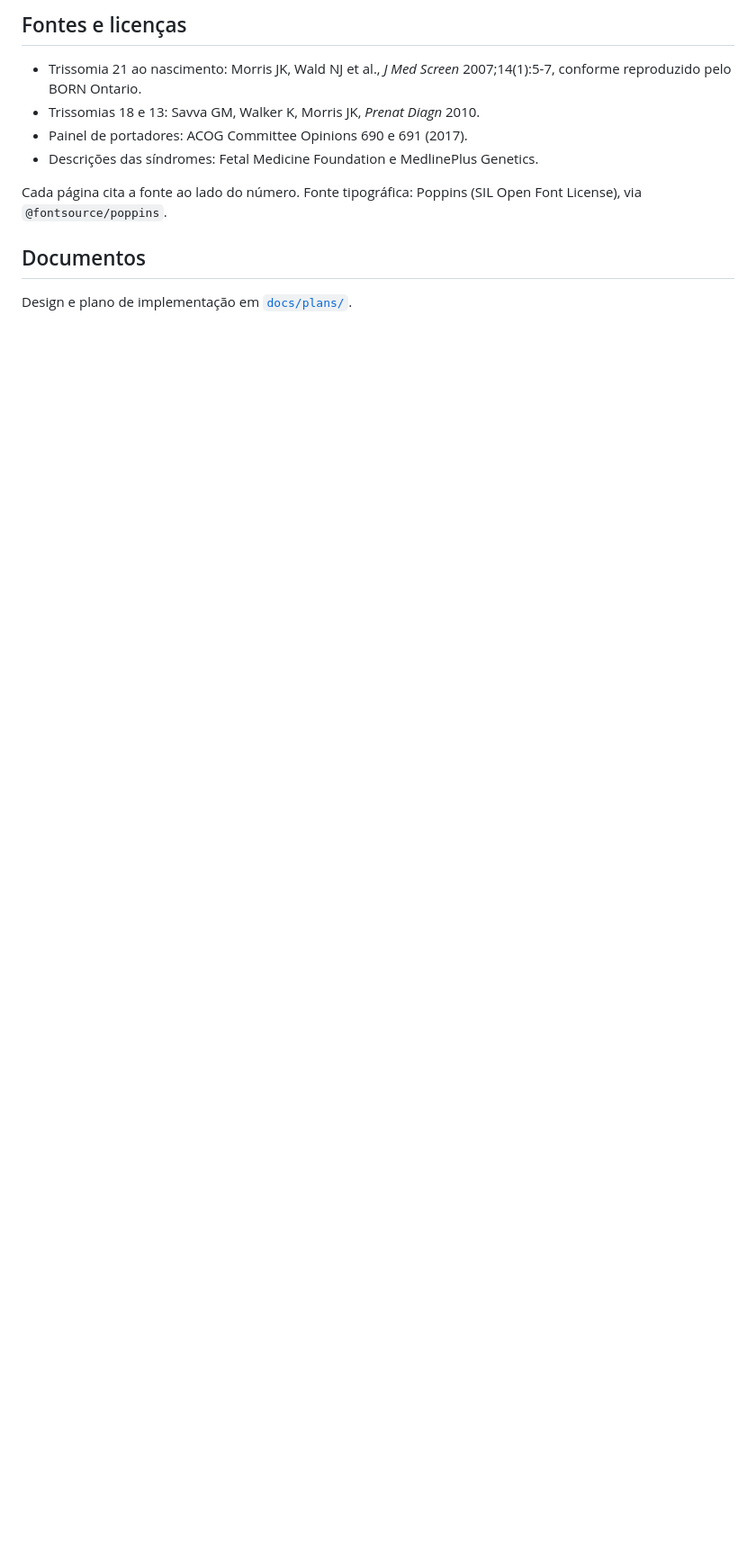
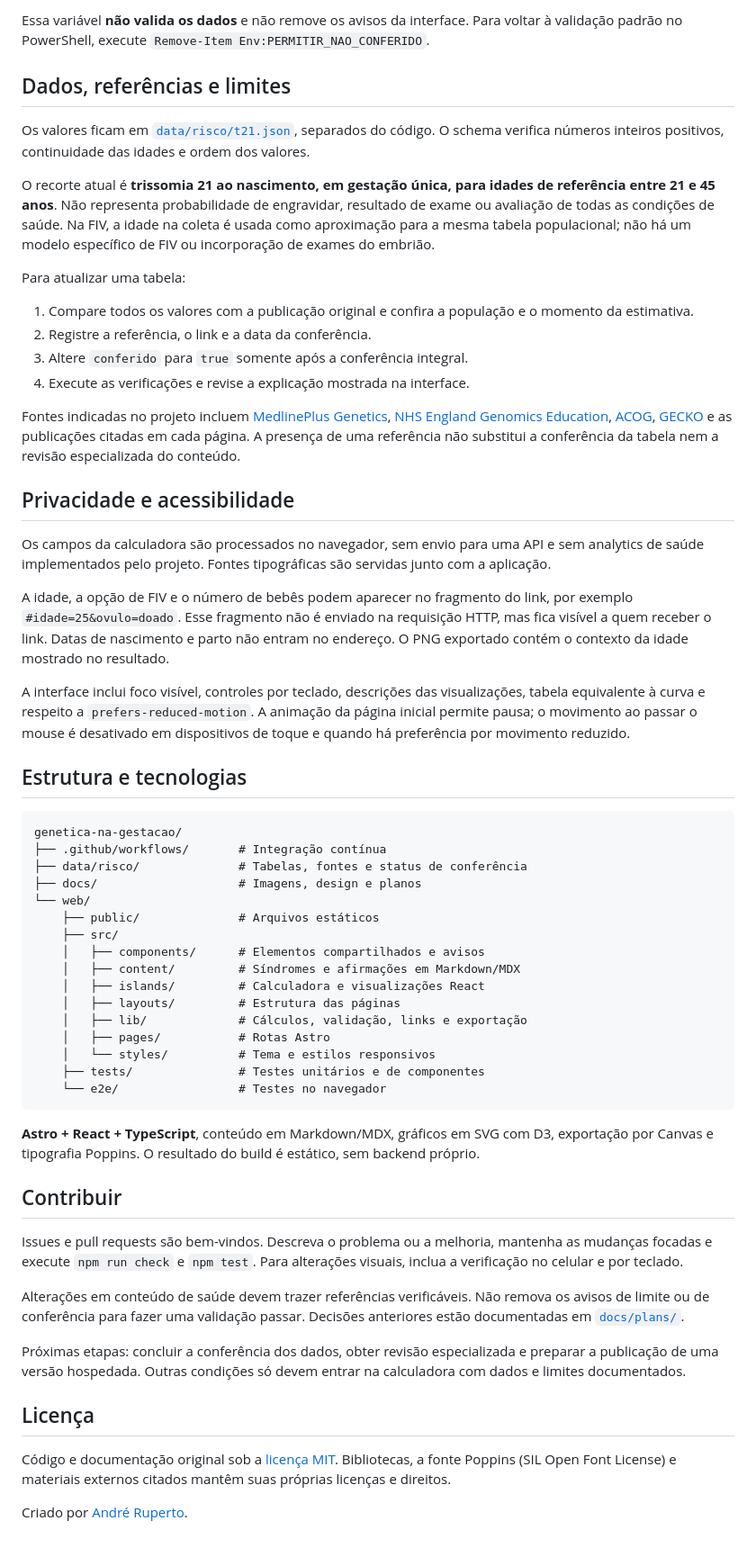
Before and after one commit to AndreRuperto/genetica-na-gestacao, a Markdown page: README.md, the part around one of its changes. Shown at 90% size. Rendered like a GitHub page; blank space fills up the shorter version.

````diff
--- a/README.md
+++ b/README.md
@@ -74,15 +102,62 @@ Para conferir uma tabela, compare cada valor com a publicação original e, se t
 
-## Fontes e licenças
+Essa variável **não valida os dados** e não remove os avisos da interface. Para voltar à validação padrão no PowerShell, execute `Remove-Item Env:PERMITIR_NAO_CONFERIDO`.
 
-- Trissomia 21 ao nascimento: Morris JK, Wald NJ et al., *J Med Screen* 2007;14(1):5-7,
-  conforme reproduzido pelo BORN Ontario.
-- Trissomias 18 e 13: Savva GM, Walker K, Morris JK, *Prenat Diagn* 2010.
-- Painel de portadores: ACOG Committee Opinions 690 e 691 (2017).
-- Descrições das síndromes: Fetal Medicine Foundation e MedlinePlus Genetics.
+## Dados, referências e limites
 
-Cada página cita a fonte ao lado do número. Fonte tipográfica: Poppins (SIL Open Font License),
-via `@fontsource/poppins`.
+Os valores ficam em [`data/risco/t21.json`](data/risco/t21.json), separados do código. O schema verifica números inteiros positivos, continuidade das idades e ordem dos valores.
 
-## Documentos
+O recorte atual é **trissomia 21 ao nascimento, em gestação única, para idades de referência entre 21 e 45 anos**. Não representa probabilidade de engravidar, resultado de exame ou avaliação de todas as condições de saúde. Na FIV, a idade na coleta é usada como aproximação para a mesma tabela populacional; não há um modelo específico de FIV ou incorporação de exames do embrião.
 
-Design e plano de implementação em [`docs/plans/`](docs/plans/).
+Para atualizar uma tabela:
+
+1. Compare todos os valores com a publicação original e confira a população e o momento da estimativa.
+2. Registre a referência, o link e a data da conferência.
+3. Altere `conferido` para `true` somente após a conferência integral.
+4. Execute as verificações e revise a explicação mostrada na interface.
+
+Fontes indicadas no projeto incluem [MedlinePlus Genetics](https://medlineplus.gov/genetics/), [NHS England Genomics Education](https://www.genomicseducation.hee.nhs.uk/), [ACOG](https://www.acog.org/womens-health/faqs/carrier-screening), [GECKO](https://www.geneticseducation.ca/a-guide-to-understanding-prenatal-screening-tests) e as publicações citadas em cada página. A presença de uma referência não substitui a conferência da tabela nem a revisão especializada do conteúdo.
+
+## Privacidade e acessibilidade
+
+Os campos da calculadora são processados no navegador, sem envio para uma API e sem analytics de saúde implementados pelo projeto. Fontes tipográficas são servidas junto com a aplicação.
+
+A idade, a opção de FIV e o número de bebês podem aparecer no fragmento do link, por exemplo `#idade=25&ovulo=doado`. Esse fragmento não é enviado na requisição HTTP, mas fica visível a quem receber o link. Datas de nascimento e parto não entram no endereço. O PNG exportado contém o contexto da idade mostrado no resultado.
+
+A interface inclui foco visível, controles por teclado, descrições das visualizações, tabela equivalente à curva e respeito a `prefers-reduced-motion`. A animação da página inicial permite pausa; o movimento ao passar o mouse é desativado em dispositivos de toque e quando há preferência por movimento reduzido.
+
+## Estrutura e tecnologias
+
+```text
+genetica-na-gestacao/
+├── .github/workflows/       # Integração contínua
+├── data/risco/              # Tabelas, fontes e status de conferência
+├── docs/                    # Imagens, design e planos
+└── web/
+    ├── public/              # Arquivos estáticos
+    ├── src/
+    │   ├── components/      # Elementos compartilhados e avisos
+    │   ├── content/         # Síndromes e afirmações em Markdown/MDX
+    │   ├── islands/         # Calculadora e visualizações React
+    │   ├── layouts/         # Estrutura das páginas
+    │   ├── lib/             # Cálculos, validação, links e exportação
+    │   ├── pages/           # Rotas Astro
+    │   └── styles/          # Tema e estilos responsivos
+    ├── tests/               # Testes unitários e de componentes
+    └── e2e/                 # Testes no navegador
+```
+
+**Astro + React + TypeScript**, conteúdo em Markdown/MDX, gráficos em SVG com D3, exportação por Canvas e tipografia Poppins. O resultado do build é estático, sem backend próprio.
+
+## Contribuir
+
+Issues e pull requests são bem-vindos. Descreva o problema ou a melhoria, mantenha as mudanças focadas e execute `npm run check` e `npm test`. Para alterações visuais, inclua a verificação no celular e por teclado.
+
+Alterações em conteúdo de saúde devem trazer referências verificáveis. Não remova os avisos de limite ou de conferência para fazer uma validação passar. Decisões anteriores estão documentadas em [`docs/plans/`](docs/plans/).
+
+Próximas etapas: concluir a conferência dos dados, obter revisão especializada e preparar a publicação de uma versão hospedada. Outras condições só devem entrar na calculadora com dados e limites documentados.
+
+## Licença
+
+Código e documentação original sob a [licença MIT](LICENSE). Bibliotecas, a fonte Poppins (SIL Open Font License) e materiais externos citados mantêm suas próprias licenças e direitos.
+
+Criado por [André Ruperto](https://andreruperto.dev).
````
Also changed, not shown: other parts of README.md (+78 -50 lines), web/README.md (+27 -32 lines), docs/images/calculadora.png (added), docs/images/inicio.png (added), 5 other files.
